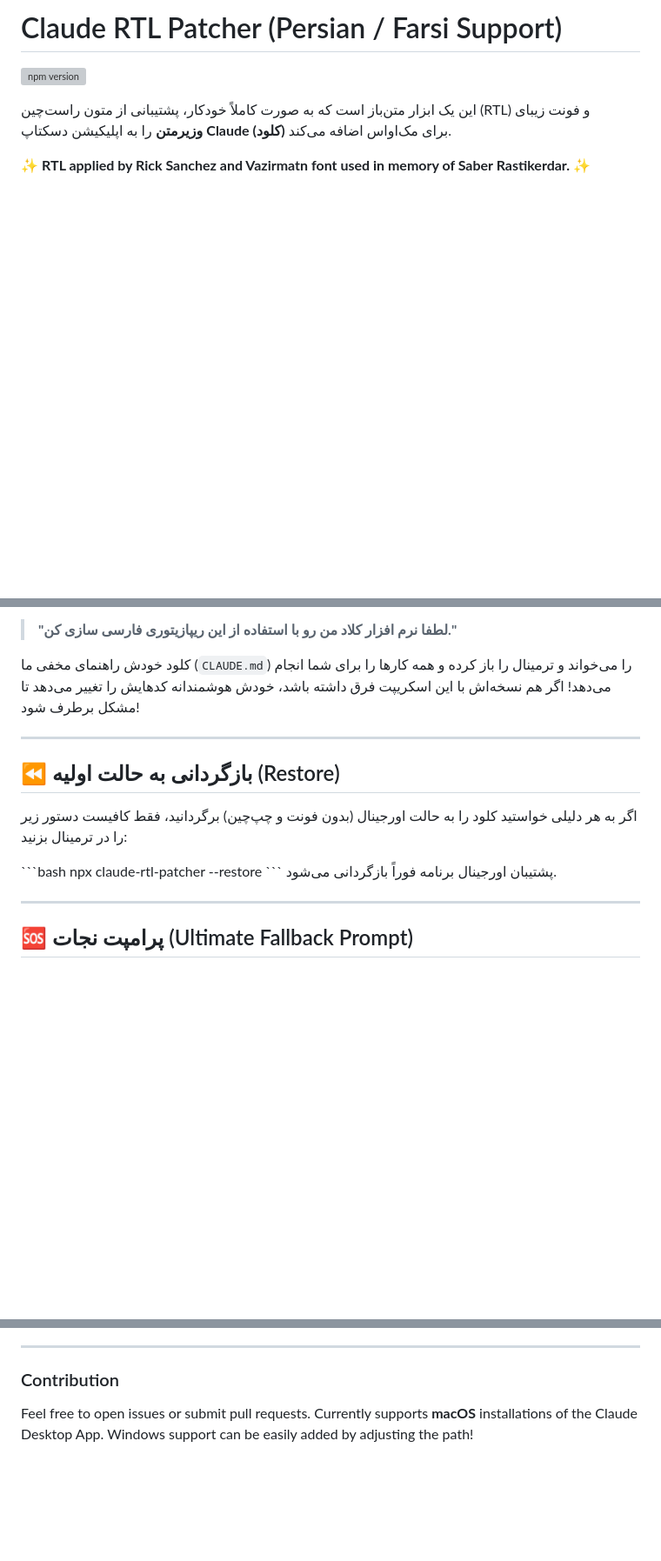
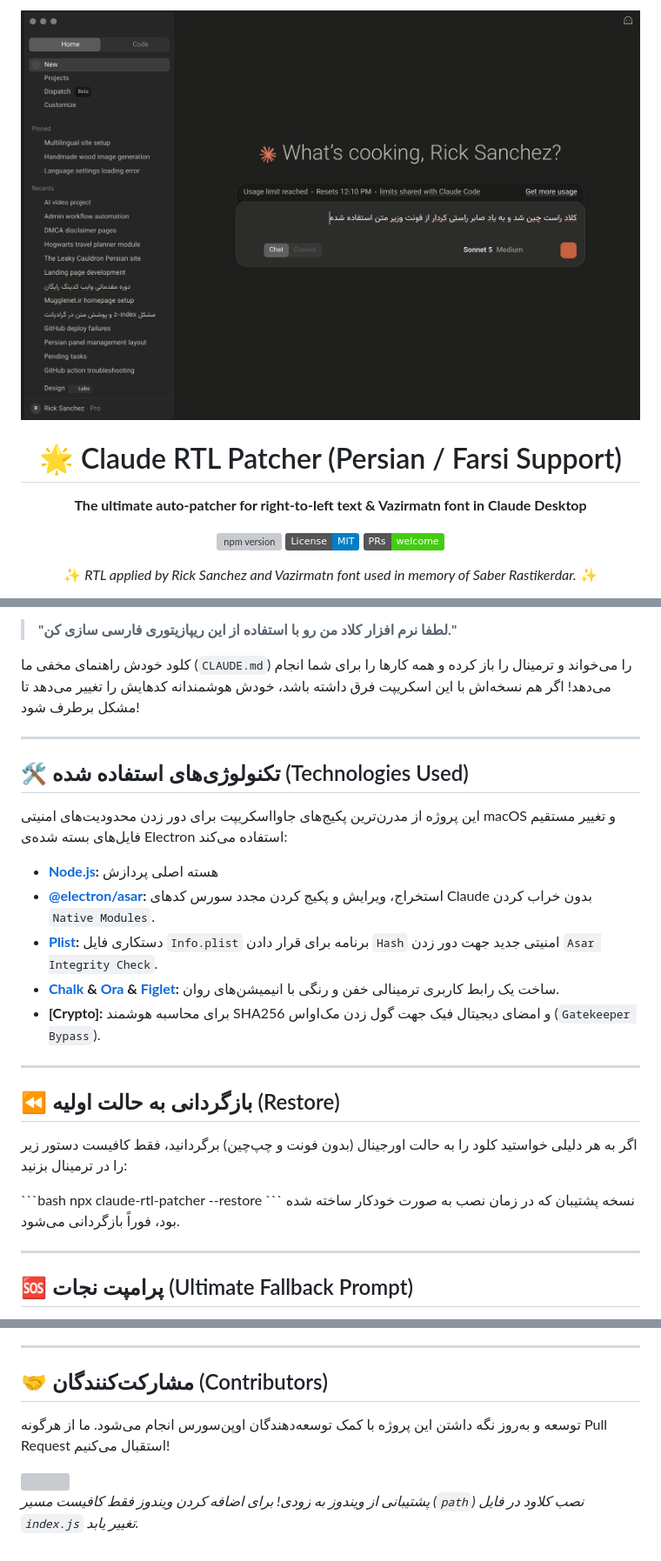
Before and after one commit to m4tinbeigi-official/claude-rtl-patcher, a Markdown page: README.md, 3 parts joined by grey strips. Shown at 87% size. Rendered like a GitHub page; badges without logos; blank space fills up the shorter version; grey boxes are pictures that could not be loaded.

Commit message:
docs: Add contributors section and tech stack to README

```diff
--- a/README.md
+++ b/README.md
@@ -1,8 +1,12 @@
-# Claude RTL Patcher (Persian / Farsi Support)
+<div align="center">
+  <img src="./assets/preview.png" alt="Claude RTL Patcher Preview" width="100%">
 
-[![npm version](https://badge.fury.io/js/claude-rtl-patcher.svg)](https://badge.fury.io/js/claude-rtl-patcher)
+  <h1>🌟 Claude RTL Patcher (Persian / Farsi Support)</h1>
+  <p><strong>The ultimate auto-patcher for right-to-left text & Vazirmatn font in Claude Desktop</strong></p>
 
-این یک ابزار متن‌باز است که به صورت کاملاً خودکار، پشتیبانی از متون راست‌چین (RTL) و فونت زیبای **وزیرمتن** را به اپلیکیشن دسکتاپ **Claude (کلود)** برای مک‌اواس اضافه می‌کند.
+  [![npm version](https://badge.fury.io/js/claude-rtl-patcher.svg)](https://badge.fury.io/js/claude-rtl-patcher)
+  [![License: MIT](https://img.shields.io/badge/License-MIT-blue.svg)](https://opensource.org/licenses/MIT)
+  [![PRs Welcome](https://img.shields.io/badge/PRs-welcome-brightgreen.svg)](http://makeapullrequest.com)
 
-✨ **RTL applied by Rick Sanchez and Vazirmatn font used in memory of Saber Rastikerdar.** ✨
+  ✨ *RTL applied by Rick Sanchez and Vazirmatn font used in memory of Saber Rastikerdar.* ✨
 
@@ -30,13 +38,24 @@ curl -sL https://raw.githubusercontent.com/m4tinbeigi-official/claude-rtl-patche
 
 ---
 
+## 🛠️ تکنولوژی‌های استفاده شده (Technologies Used)
+این پروژه از مدرن‌ترین پکیج‌های جاوااسکریپت برای دور زدن محدودیت‌های امنیتی macOS و تغییر مستقیم فایل‌های بسته شده‌ی Electron استفاده می‌کند:
+
+- **[Node.js](https://nodejs.org/):** هسته اصلی پردازش
+- **[@electron/asar](https://github.com/electron/asar):** استخراج، ویرایش و پکیج کردن مجدد سورس کدهای Claude بدون خراب کردن `Native Modules`.
+- **[Plist](https://www.npmjs.com/package/plist):** دستکاری فایل `Info.plist` برنامه برای قرار دادن `Hash` امنیتی جدید جهت دور زدن `Asar Integrity Check`.
+- **[Chalk](https://www.npmjs.com/package/chalk) & [Ora](https://www.npmjs.com/package/ora) & [Figlet](https://www.npmjs.com/package/figlet):** ساخت یک رابط کاربری ترمینالی خفن و رنگی با انیمیشن‌های روان.
+- **[Crypto]:** برای محاسبه هوشمند SHA256 و امضای دیجیتال فیک جهت گول زدن مک‌اواس (`Gatekeeper Bypass`).
+
+---
+
 ## ⏪ بازگردانی به حالت اولیه (Restore)
 اگر به هر دلیلی خواستید کلود را به حالت اورجینال (بدون فونت و چپ‌چین) برگردانید، فقط کافیست دستور زیر را در ترمینال بزنید:
 
 \`\`\`bash
 npx claude-rtl-patcher --restore
 \`\`\`
-پشتیبان اورجینال برنامه فوراً بازگردانی می‌شود.
+نسخه پشتیبان که در زمان نصب به صورت خودکار ساخته شده بود، فوراً بازگردانی می‌شود.
 
 ---
 
@@ -48,5 +67,11 @@ npx claude-rtl-patcher --restore
 
 ---
 
-### Contribution
-Feel free to open issues or submit pull requests. Currently supports **macOS** installations of the Claude Desktop App. Windows support can be easily added by adjusting the path!
+## 🤝 مشارکت‌کنندگان (Contributors)
+توسعه و به‌روز نگه داشتن این پروژه با کمک توسعه‌دهندگان اوپن‌سورس انجام می‌شود. ما از هرگونه Pull Request استقبال می‌کنیم!
+
+<a href="https://github.com/m4tinbeigi-official/claude-rtl-patcher/graphs/contributors">
+  <img src="https://contrib.rocks/image?repo=m4tinbeigi-official/claude-rtl-patcher" />
+</a>
+
+*پشتیبانی از ویندوز به زودی! برای اضافه کردن ویندوز فقط کافیست مسیر (`path`) نصب کلاود در فایل `index.js` تغییر یابد.*
```
Also changed, not shown: other parts of README.md (+8 -4 lines).
